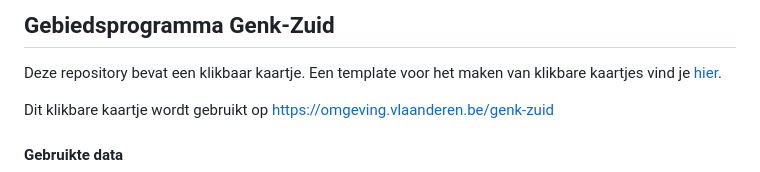
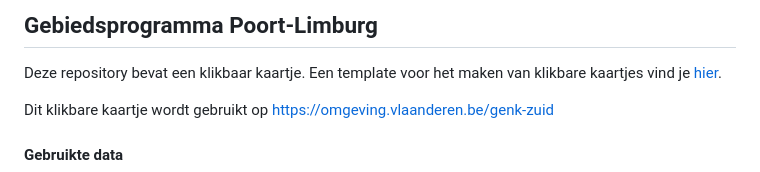
Before and after one commit to wannes-vlaanderen/genk-zuid, a Markdown page: README.md, the part around the change. GitHub-like rendering.

```diff
--- a/README.md
+++ b/README.md
@@ -1,4 +1,4 @@
-## Gebiedsprogramma Genk-Zuid
+## Gebiedsprogramma Poort-Limburg
 
 Deze repository bevat een klikbaar kaartje. Een template voor het maken van klikbare kaartjes vind je [hier](https://codepen.io/wannes-vlaanderen/pen/oNQGWxx).
 
```
